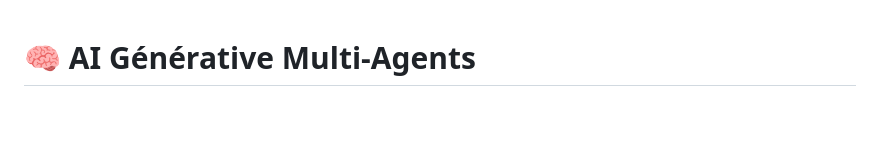
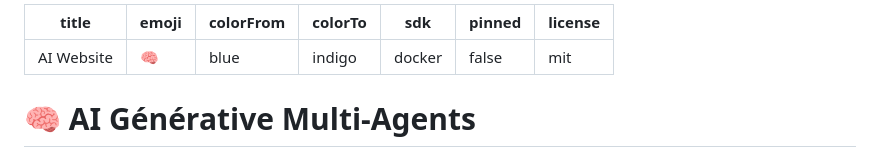
Before and after one commit to PouliotAlexis/AlexIs, a Markdown page: README.md, the part around the change. Drawn GitHub-style; blank space fills up the shorter version.

Commit message:
Add Hugging Face Spaces metadata to README

```diff
--- a/README.md
+++ b/README.md
@@ -1,3 +1,13 @@
+---
+title: AI Website
+emoji: 🧠
+colorFrom: blue
+colorTo: indigo
+sdk: docker
+pinned: false
+license: mit
+---
+
 # 🧠 AI Générative Multi-Agents
 
 Une plateforme web intelligente qui utilise une architecture multi-agents pour optimiser vos interactions avec les Grands Modèles de Langage (LLMs). Le système sélectionne automatiquement le meilleur modèle pour votre tâche, sécurise vos données et améliore vos prompts.
```
